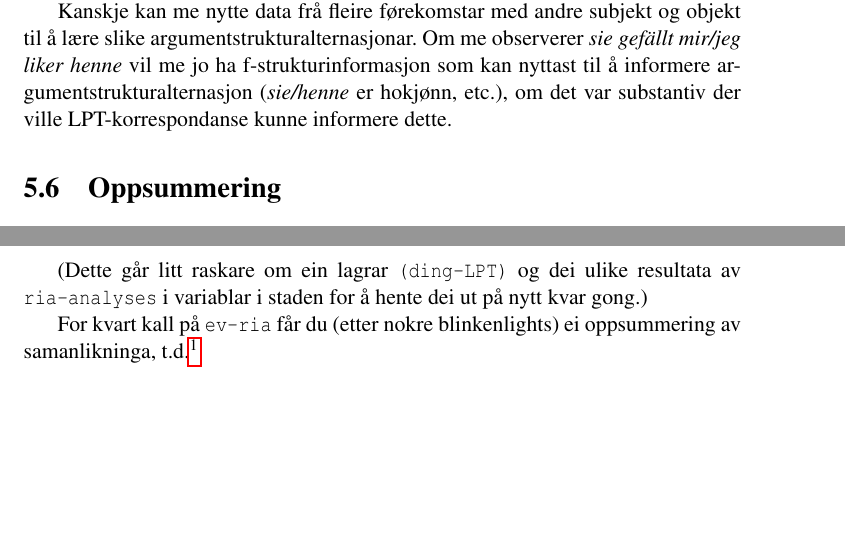
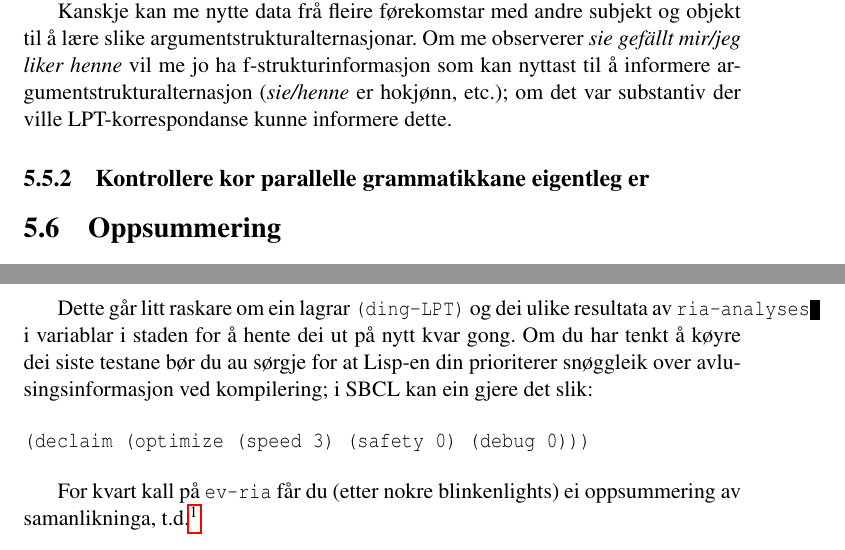
Before and after one commit to unhammer/lfgalign, a LaTeX thesis (thesis/lfgalign.tex): two parts of pages 72 and 81 of 81, joined at a grey line, cut so that both start at the same text, the shorter picture padded with empty space. The pictures show the PDF file thesis/lfgalign.pdf that the author committed with the source.

Commit message:
utan declaim tek det iallfall ei æve

```diff
--- a/thesis/lfgalign.tex
+++ b/thesis/lfgalign.tex
@@ -3869,18 +3869,21 @@ På den andre sida, viss situasjonen i \Last ikkje dukkar opp i
 \subsection{Oppdage argumentstrukturalternasjon}
 \label{sec-5.5.1}
 
- I døme \ref{ex:vedde} i kapittel \ref{SEC:lik-argstr} viste eg at
+I døme \ref{ex:vedde} i kapittel \ref{SEC:lik-argstr} viste eg at
  f-strukturar og LPT-korrespondanse ikkje alltid har nok informasjon
  til å kunne handtere ulik følgje i argumentstruktur. Programmet mitt
  vil her gi begge løysingar, ei rangering basert på lik argumentfølgje
  vil gi feil løysing på topp.
 
- Kanskje kan me nytte data frå fleire førekomstar med andre subjekt og
- objekt til å lære slike argumentstrukturalternasjonar.  Om me
+Kanskje kan me nytte data frå fleire førekomstar med andre subjekt og
+ objekt til å lære slike argumentstrukturalternasjonar. Om me
  observerer \emph{sie gefällt mir/jeg liker henne} vil me jo ha
  f-strukturinformasjon som kan nyttast til å informere
- argumentstrukturalternasjon (\emph{sie/henne} er hokjønn, etc.), om det
+ argumentstrukturalternasjon (\emph{sie/henne} er hokjønn, etc.); om det
  var substantiv der ville LPT-korrespondanse kunne informere dette.
+\subsection{Kontrollere kor parallelle grammatikkane eigentleg er}
+\label{sec-5.5.2}
+
 \section{Oppsummering}
 \label{sec-5.6}
 
@@ -3965,9 +3968,18 @@ For å køyre testane som gav tabell \ref{tbl:RIA} kan du laste inn
 
 
 
-(Dette går litt raskare om ein lagrar \texttt{(ding-LPT)} og dei ulike
+Dette går litt raskare om ein lagrar \texttt{(ding-LPT)} og dei ulike
  resultata av \texttt{ria-analyses} i variablar i staden for å hente dei ut
- på nytt kvar gong.)
+ på nytt kvar gong. Om du har tenkt å køyre dei siste testane bør du
+ au sørgje for at Lisp-en din prioriterer snøggleik over
+ avlusingsinformasjon ved kompilering; i SBCL kan ein gjere det slik:
+
+
+\begin{verbatim}
+(declaim (optimize (speed 3) (safety 0) (debug 0)))
+\end{verbatim}
+
+
 
 For kvart kall på \texttt{ev-ria} får du (etter nokre blinkenlights) ei
  oppsummering av samanlikninga, t.d.\footnote{Dette er frå kallet \texttt{(ev-ria (ria-analyses         100 1) \#'f-align \#'rank (ding-lpt))}; kor 100 og 1 vil seie
```
Also changed, not shown: thesis/lfgalign.pdf, thesis/lfgalign.tex (4 more changed lines), 1 other file.
